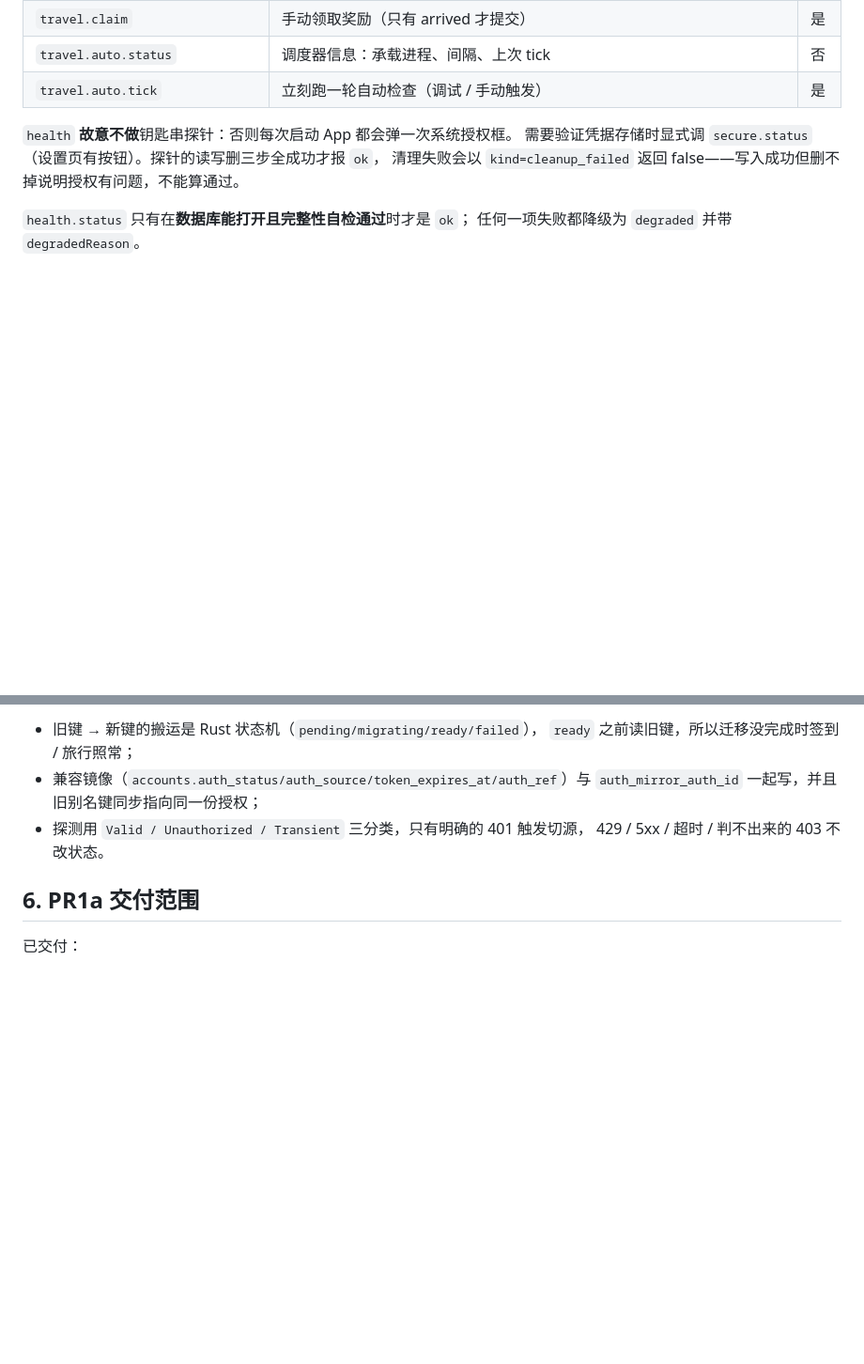
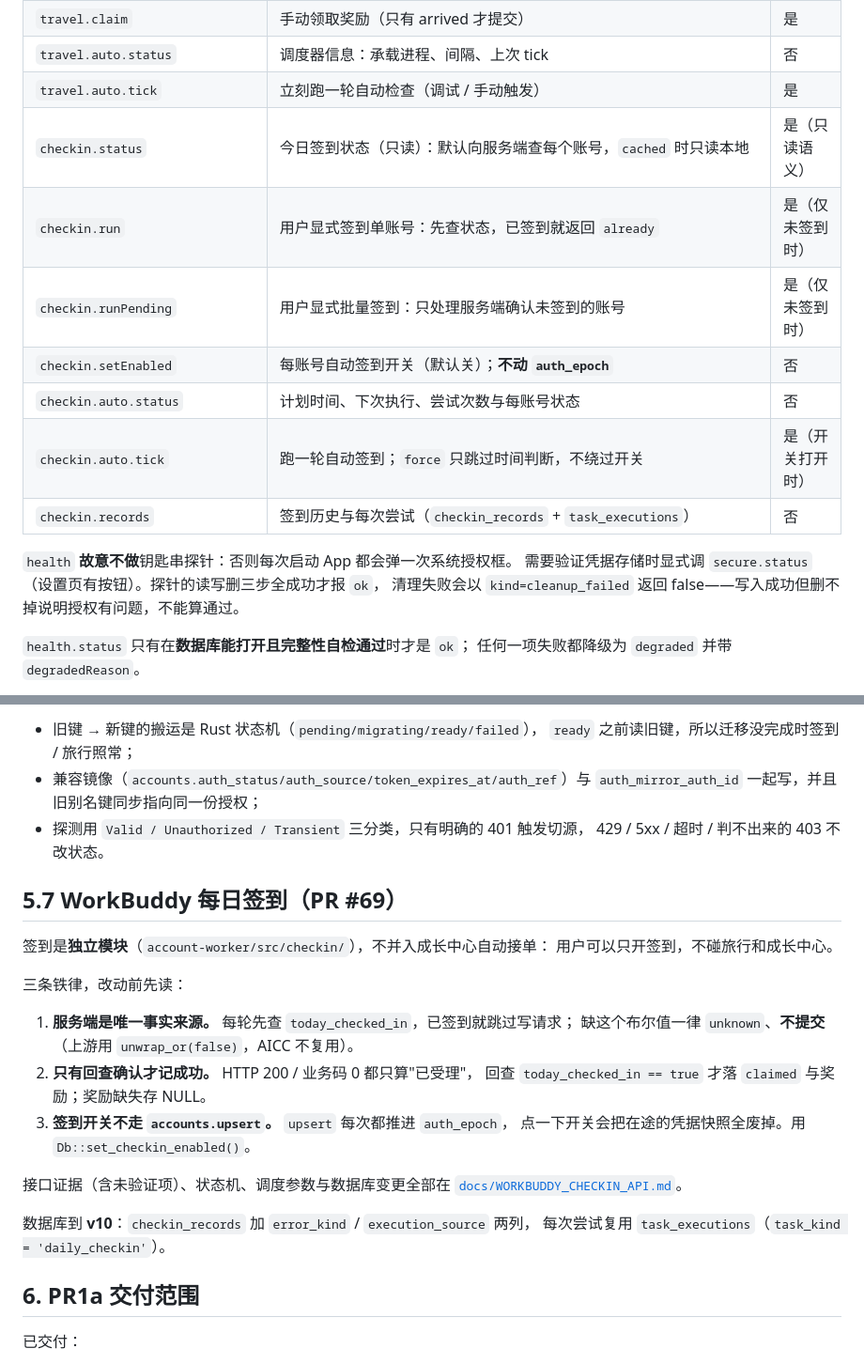
Before and after one commit to easonwong2026-del/AICC, a Markdown page: docs/ACCOUNT_WORKER.md, 2 parts joined by grey strips. Shown at 94% size. Rendered like a GitHub page; blank space fills up the shorter version.

```diff
--- a/docs/ACCOUNT_WORKER.md
+++ b/docs/ACCOUNT_WORKER.md
@@ -66,6 +66,13 @@ stdin/stdout，一行一条 JSON-RPC 2.0。**stdout 只放协议消息**，日
 | `travel.claim` | 手动领取奖励（只有 arrived 才提交） | 是 |
 | `travel.auto.status` | 调度器信息：承载进程、间隔、上次 tick | 否 |
 | `travel.auto.tick` | 立刻跑一轮自动检查（调试 / 手动触发） | 是 |
+| `checkin.status` | 今日签到状态（只读）：默认向服务端查每个账号，`cached` 时只读本地 | 是（只读语义） |
+| `checkin.run` | 用户显式签到单账号：先查状态，已签到就返回 `already` | 是（仅未签到时） |
+| `checkin.runPending` | 用户显式批量签到：只处理服务端确认未签到的账号 | 是（仅未签到时） |
+| `checkin.setEnabled` | 每账号自动签到开关（默认关）；**不动 `auth_epoch`** | 否 |
+| `checkin.auto.status` | 计划时间、下次执行、尝试次数与每账号状态 | 否 |
+| `checkin.auto.tick` | 跑一轮自动签到；`force` 只跳过时间判断，不绕过开关 | 是（开关打开时） |
+| `checkin.records` | 签到历史与每次尝试（`checkin_records` + `task_executions`） | 否 |
 
 `health` **故意不做**钥匙串探针：否则每次启动 App 都会弹一次系统授权框。
 需要验证凭据存储时显式调 `secure.status`（设置页有按钮）。探针的读写删三步全成功才报 `ok`，
@@ -202,6 +209,26 @@ AICC 的取法是**只读文件、只借 access**：
 - 探测用 `Valid / Unauthorized / Transient` 三分类，只有明确的 401 触发切源，
   429 / 5xx / 超时 / 判不出来的 403 不改状态。
 
+## 5.7 WorkBuddy 每日签到（PR #69）
+
+签到是**独立模块**（`account-worker/src/checkin/`），不并入成长中心自动接单：
+用户可以只开签到，不碰旅行和成长中心。
+
+三条铁律，改动前先读：
+
+1. **服务端是唯一事实来源。** 每轮先查 `today_checked_in`，已签到就跳过写请求；
+   缺这个布尔值一律 `unknown`、**不提交**（上游用 `unwrap_or(false)`，AICC 不复用）。
+2. **只有回查确认才记成功。** HTTP 200 / 业务码 0 都只算"已受理"，
+   回查 `today_checked_in == true` 才落 `claimed` 与奖励；奖励缺失存 NULL。
+3. **签到开关不走 `accounts.upsert`。** `upsert` 每次都推进 `auth_epoch`，
+   点一下开关会把在途的凭据快照全废掉。用 `Db::set_checkin_enabled()`。
+
+接口证据（含未验证项）、状态机、调度参数与数据库变更全部在
+[`docs/WORKBUDDY_CHECKIN_API.md`](WORKBUDDY_CHECKIN_API.md)。
+
+数据库到 **v10**：`checkin_records` 加 `error_kind` / `execution_source` 两列，
+每次尝试复用 `task_executions`（`task_kind = 'daily_checkin'`）。
+
 ## 6. PR1a 交付范围
 
 已交付：
```
Also changed, not shown: docs/AUTH_MODEL_V2.md (+1 -0 lines), docs/WORKBUDDY_CHECKIN_API.md (added, +274 -0 lines).
